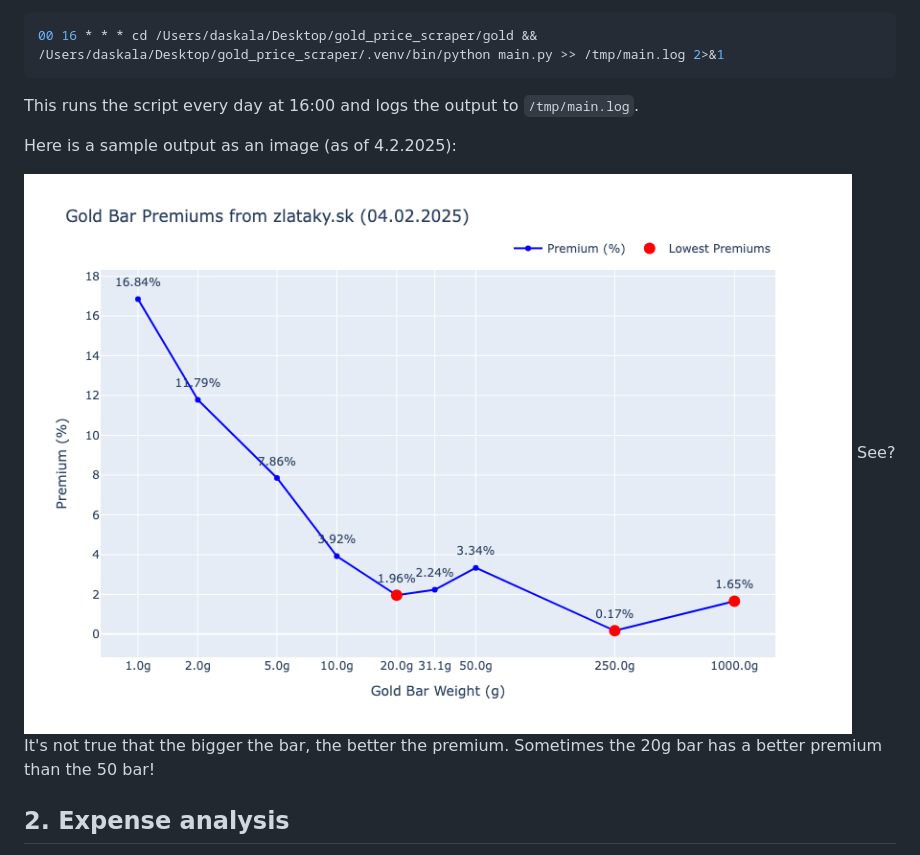
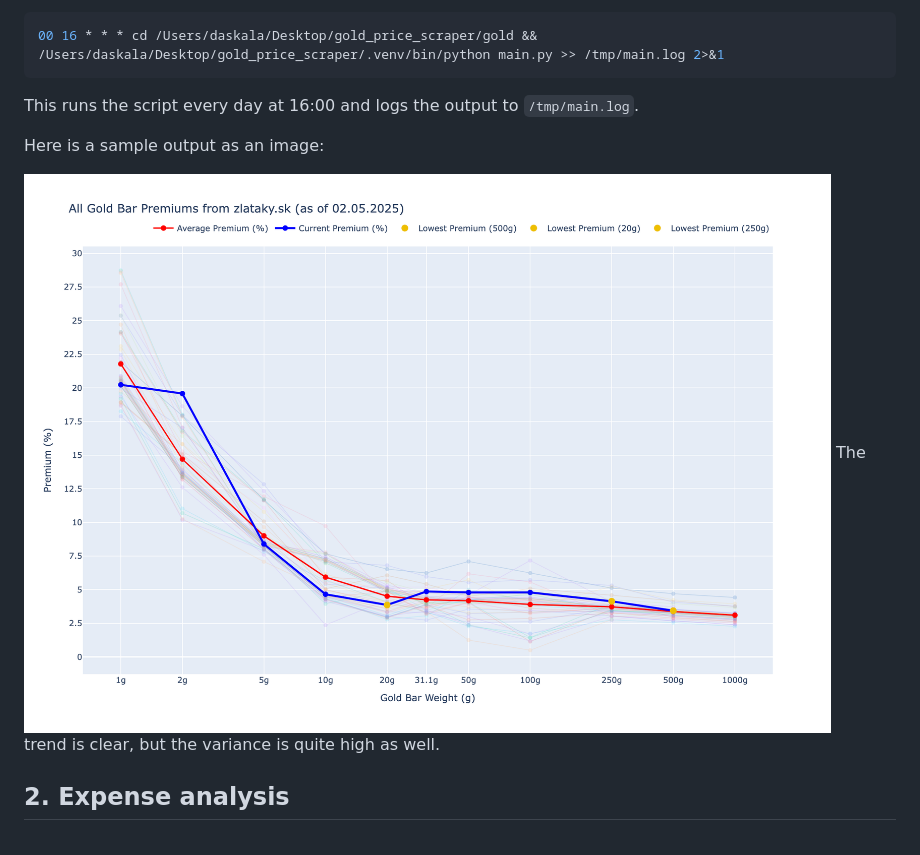
Before and after one commit to DanielSkala/gold_price_scraper, a Markdown page: README.md, the part around the change. Drawn GitHub-style; pictures changed too: premiums.png.

Commit message:
Plot historic values for comparison
- update README.md
- add more datapoints

````diff
--- a/README.md
+++ b/README.md
@@ -21,10 +21,10 @@ I recommend adding a simple cronjob:
 ```
 This runs the script every day at 16:00 and logs the output to `/tmp/main.log`.
 
-Here is a sample output as an image (as of 4.2.2025):
+Here is a sample output as an image:
 
 ![Gold bar premiums](premiums.png)
-See? It's not true that the bigger the bar, the better the premium. Sometimes the 20g bar has a better premium than the 50 bar!
+The trend is clear, but the variance is quite high as well.
 
 ## 2. Expense analysis
 Analyzes expenses from TatraBanka, categorizes the items into a set of pre-defined categories (override recommended because everybody's expenses are different) and generates a table of total expenses per category per month with total averages.
````
Also changed, not shown: 2 other files.
